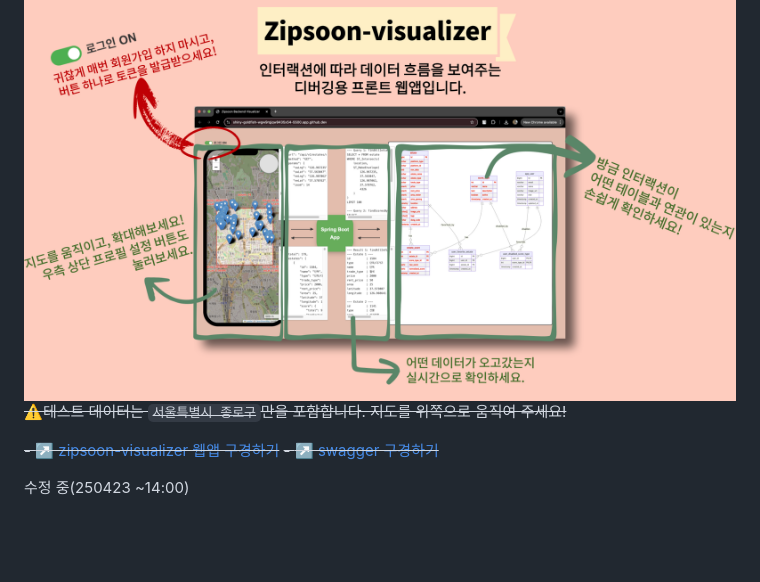
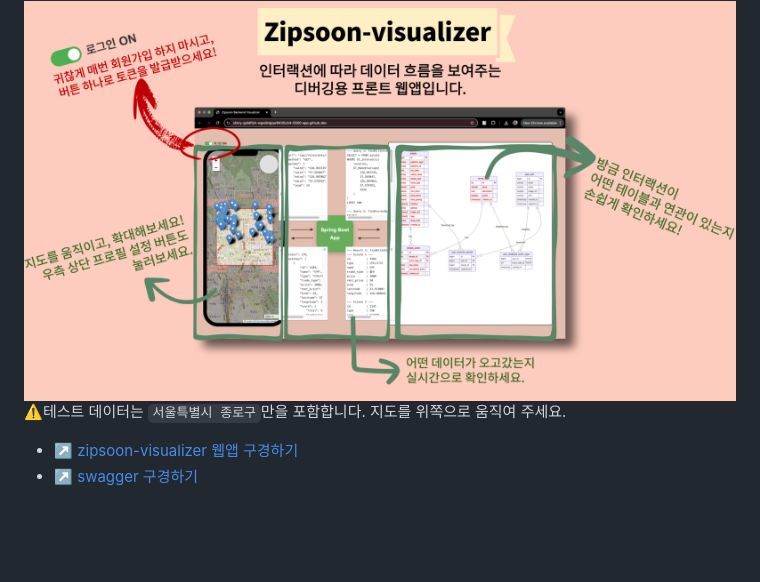
Before and after one commit to f-lab-edu/zipsoon, a Markdown page: README.md, the part around the change. GitHub-like rendering.

```diff
--- a/README.md
+++ b/README.md
@@ -9,12 +9,10 @@ Zipsoon은 사용자 설정에 따라 부동산 매물에 점수를 보여주는
 
 <img src="/assets/images/zipsoon-visualizer.png" alt="zipsoon-visualizer">
 
-~~⚠️테스트 데이터는 `서울특별시 종로구`만을 포함합니다. 지도를 위쪽으로 움직여 주세요!~~
+⚠️테스트 데이터는 `서울특별시 종로구`만을 포함합니다. 지도를 위쪽으로 움직여 주세요.
 
-~~- [↗️ zipsoon-visualizer 웹앱 구경하기](https://zipsoon-visualizer.onrender.com/)~~
-~~- [↗️ swagger 구경하기](https://zipsoon.duckdns.org:8443/swagger-ui/index.html)~~
-
-수정 중(250423 ~14:00)
+- [↗️ zipsoon-visualizer 웹앱 구경하기](https://zipsoon-visualizer.onrender.com/)
+- [↗️ swagger 구경하기](https://zipsoon.duckdns.org:8443/swagger-ui/index.html)
 
 <br><br>
 
```
